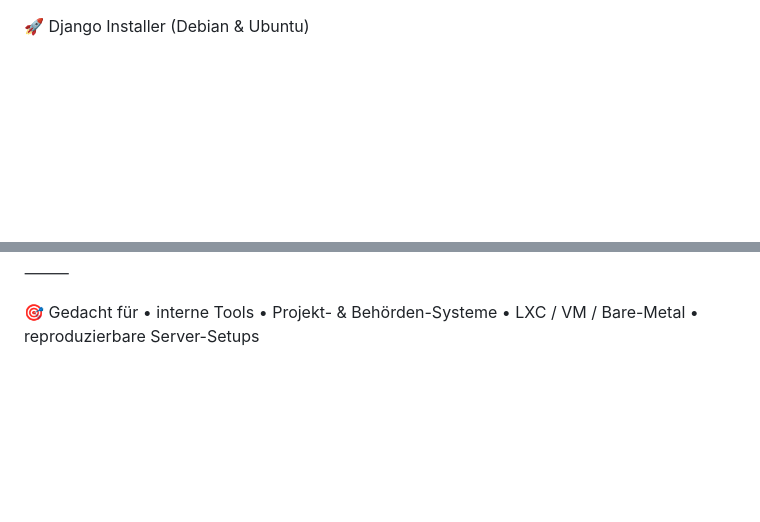
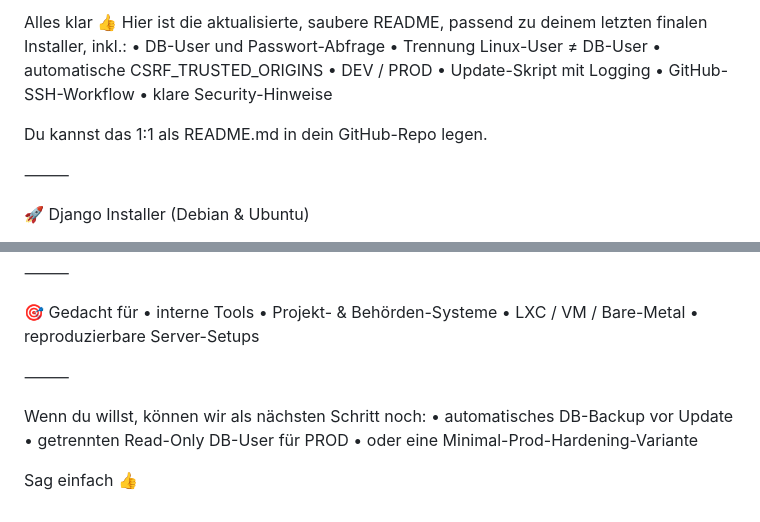
Before and after one commit to Manjo80/DjangoMultiDeploy, a Markdown page: README.md, 2 parts joined by grey strips. GitHub-like rendering; blank space fills up the shorter version.

Commit message:
README.md aktualisieren

```diff
--- a/README.md
+++ b/README.md
@@ -1,3 +1,17 @@
+Alles klar 👍
+Hier ist die aktualisierte, saubere README, passend zu deinem letzten finalen Installer, inkl.:
+	•	DB-User und Passwort-Abfrage
+	•	Trennung Linux-User ≠ DB-User
+	•	automatische CSRF_TRUSTED_ORIGINS
+	•	DEV / PROD
+	•	Update-Skript mit Logging
+	•	GitHub-SSH-Workflow
+	•	klare Security-Hinweise
+
+Du kannst das 1:1 als README.md in dein GitHub-Repo legen.
+
+⸻
+
 🚀 Django Installer (Debian & Ubuntu)
 
 Ein interaktives Installationsskript für einen Django-Server auf Debian oder Ubuntu, inkl.:
@@ -232,3 +246,12 @@ keyctl=1
 	•	Projekt- & Behörden-Systeme
 	•	LXC / VM / Bare-Metal
 	•	reproduzierbare Server-Setups
+
+⸻
+
+Wenn du willst, können wir als nächsten Schritt noch:
+	•	automatisches DB-Backup vor Update
+	•	getrennten Read-Only DB-User für PROD
+	•	oder eine Minimal-Prod-Hardening-Variante
+
+Sag einfach 👍
```
